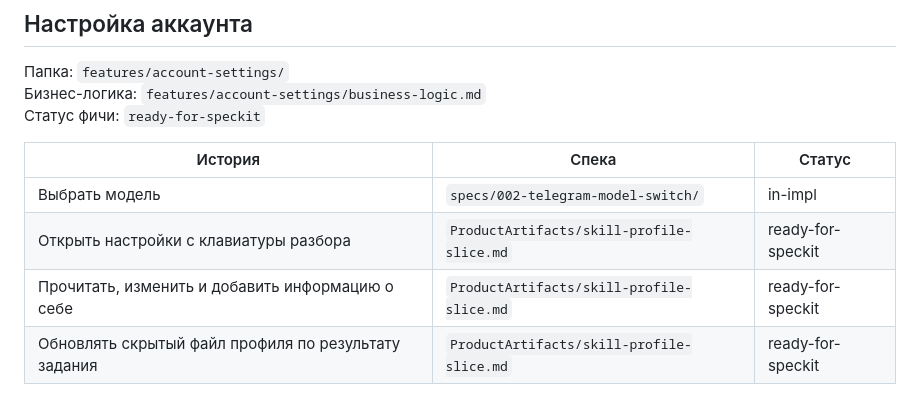
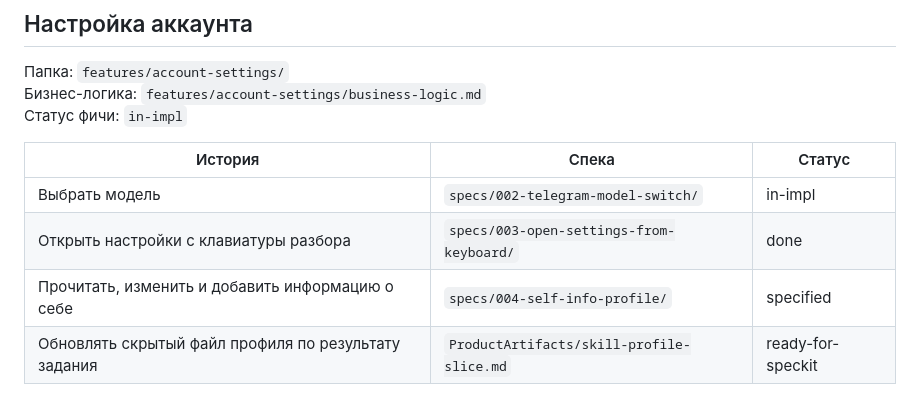
Before and after one commit to nletra1983/business-mindset-cloud, a Markdown page: features/feature-map.md, the part around the change. Drawn GitHub-style.

Commit message:
[Spec Kit] Specify self-info profile story
Co-authored-by: nletra <nletra@yahoo.com>

```diff
--- a/features/feature-map.md
+++ b/features/feature-map.md
@@ -29,13 +29,13 @@
 
 Папка: `features/account-settings/`
 Бизнес-логика: `features/account-settings/business-logic.md`
-Статус фичи: `ready-for-speckit`
+Статус фичи: `in-impl`
 
 | История | Спека | Статус |
 |---|---|---|
 | Выбрать модель | `specs/002-telegram-model-switch/` | in-impl |
-| Открыть настройки с клавиатуры разбора | `ProductArtifacts/skill-profile-slice.md` | ready-for-speckit |
-| Прочитать, изменить и добавить информацию о себе | `ProductArtifacts/skill-profile-slice.md` | ready-for-speckit |
+| Открыть настройки с клавиатуры разбора | `specs/003-open-settings-from-keyboard/` | done |
+| Прочитать, изменить и добавить информацию о себе | `specs/004-self-info-profile/` | specified |
 | Обновлять скрытый файл профиля по результату задания | `ProductArtifacts/skill-profile-slice.md` | ready-for-speckit |
 
 Истории без папки `specs/` ещё не прошли `/speckit-specify`. Их общая граница — `ProductArtifacts/skill-profile-slice.md`.
```
Also changed, not shown: specs/004-self-info-profile/spec.md (added, +98 -0 lines), 1 other file.
